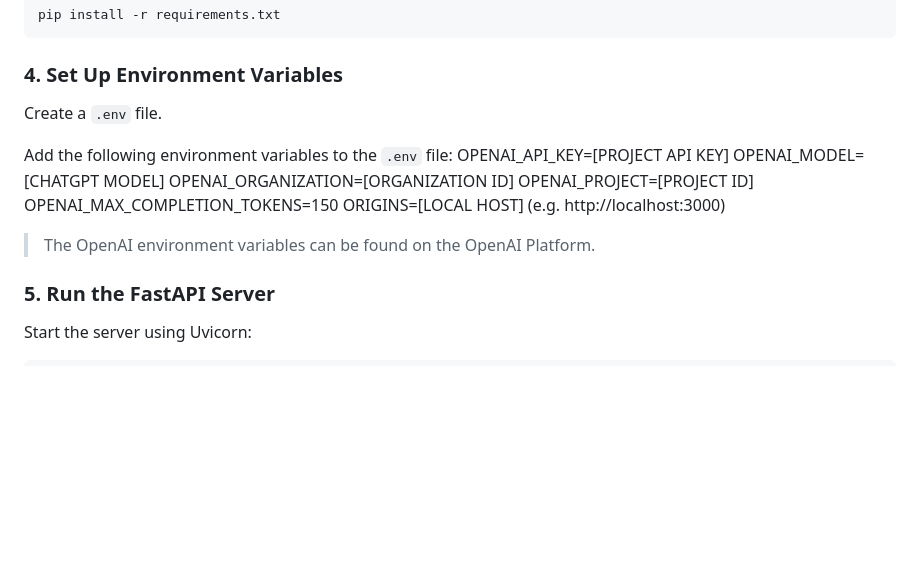
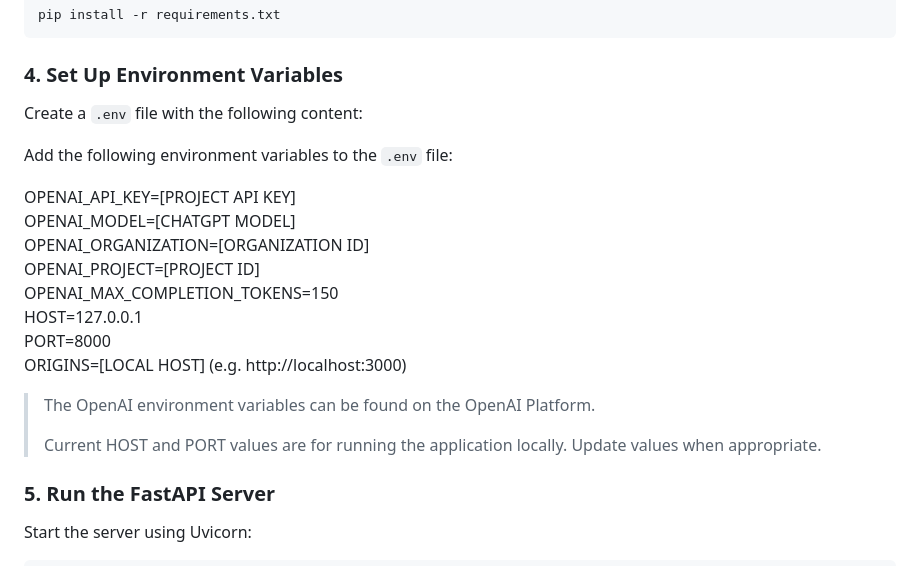
Before and after one commit to aaronvancuren/ChatbotTeachingAssistant, a Markdown page: README.md, the part around the change. GitHub-like rendering; blank space fills up the shorter version.

Commit message:
updated readme with new environment variables

```diff
--- a/README.md
+++ b/README.md
@@ -66,17 +66,22 @@ pip install -r requirements.txt
 
 ### 4. Set Up Environment Variables
 
-Create a `.env` file.
+Create a `.env` file with the following content:
 
 Add the following environment variables to the `.env` file:
-OPENAI_API_KEY=[PROJECT API KEY]
-OPENAI_MODEL=[CHATGPT MODEL]
-OPENAI_ORGANIZATION=[ORGANIZATION ID]
-OPENAI_PROJECT=[PROJECT ID]
-OPENAI_MAX_COMPLETION_TOKENS=150
-ORIGINS=[LOCAL HOST] (e.g. http://localhost:3000)
+
+OPENAI_API_KEY=[PROJECT API KEY]<br>
+OPENAI_MODEL=[CHATGPT MODEL]<br>
+OPENAI_ORGANIZATION=[ORGANIZATION ID]<br>
+OPENAI_PROJECT=[PROJECT ID]<br>
+OPENAI_MAX_COMPLETION_TOKENS=150<br>
+HOST=127.0.0.1<br>
+PORT=8000<br>
+ORIGINS=[LOCAL HOST] (e.g. http://localhost:3000)<br>
 
 > The OpenAI environment variables can be found on the OpenAI Platform.
+>
+> Current HOST and PORT values are for running the application locally. Update values when appropriate.
 
 ### 5. Run the FastAPI Server
 
```
